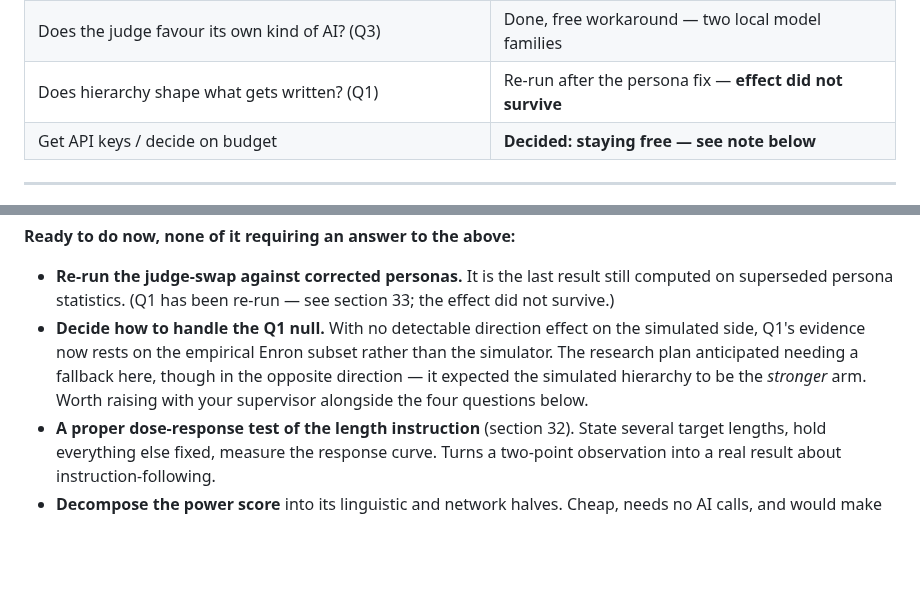
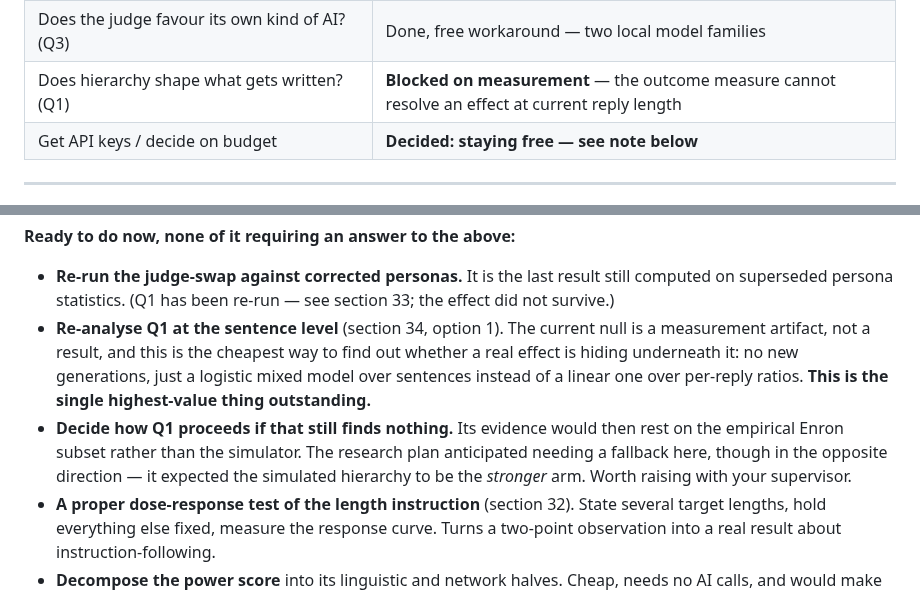
Before and after one commit to eunai9/llm-org-comm-thesis, a Markdown page: PROGRESS.md, 2 parts joined by grey strips. Drawn GitHub-style; blank space fills up the shorter version.

```diff
--- a/PROGRESS.md
+++ b/PROGRESS.md
@@ -29,7 +29,7 @@ you to read, not for a computer to run. Updated after each work session.
 | Statistics that compare real vs. AI-written emails | Done, on the free path |
 | AI replies to a real email, compared to the real reply | Done — 190 pairs |
 | Does the judge favour its own kind of AI? (Q3) | Done, free workaround — two local model families |
-| Does hierarchy shape what gets written? (Q1) | Re-run after the persona fix — **effect did not survive** |
+| Does hierarchy shape what gets written? (Q1) | **Blocked on measurement** — the outcome measure cannot resolve an effect at current reply length |
 | Get API keys / decide on budget | **Decided: staying free — see note below** |
 
 ---
@@ -1394,12 +1463,17 @@ none blocking other work):
 - **Re-run the judge-swap against corrected personas.** It is the last
   result still computed on superseded persona statistics. (Q1 has been
   re-run — see section 33; the effect did not survive.)
-- **Decide how to handle the Q1 null.** With no detectable direction
-  effect on the simulated side, Q1's evidence now rests on the empirical
-  Enron subset rather than the simulator. The research plan anticipated
-  needing a fallback here, though in the opposite direction — it expected
-  the simulated hierarchy to be the *stronger* arm. Worth raising with
-  your supervisor alongside the four questions below.
+- **Re-analyse Q1 at the sentence level** (section 34, option 1). The
+  current null is a measurement artifact, not a result, and this is the
+  cheapest way to find out whether a real effect is hiding underneath it:
+  no new generations, just a logistic mixed model over sentences instead
+  of a linear one over per-reply ratios. **This is the single highest-value
+  thing outstanding.**
+- **Decide how Q1 proceeds if that still finds nothing.** Its evidence
+  would then rest on the empirical Enron subset rather than the simulator.
+  The research plan anticipated needing a fallback here, though in the
+  opposite direction — it expected the simulated hierarchy to be the
+  *stronger* arm. Worth raising with your supervisor.
 - **A proper dose-response test of the length instruction** (section 32).
   State several target lengths, hold everything else fixed, measure the
   response curve. Turns a two-point observation into a real result about
```
Also changed, not shown: other parts of PROGRESS.md (+69 -0 lines), docs/figures/q1_measure_resolution.png (added), 3 other files.
